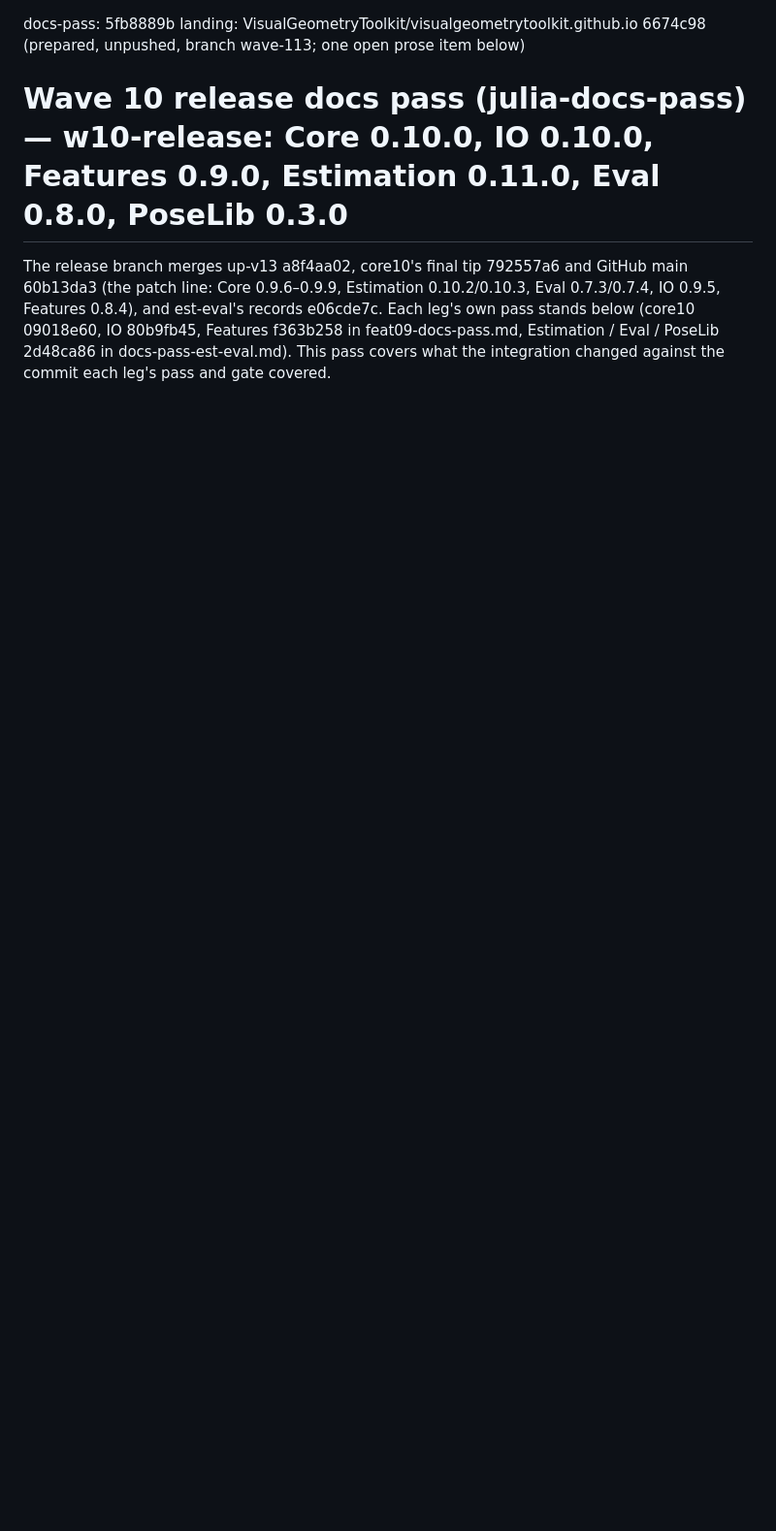
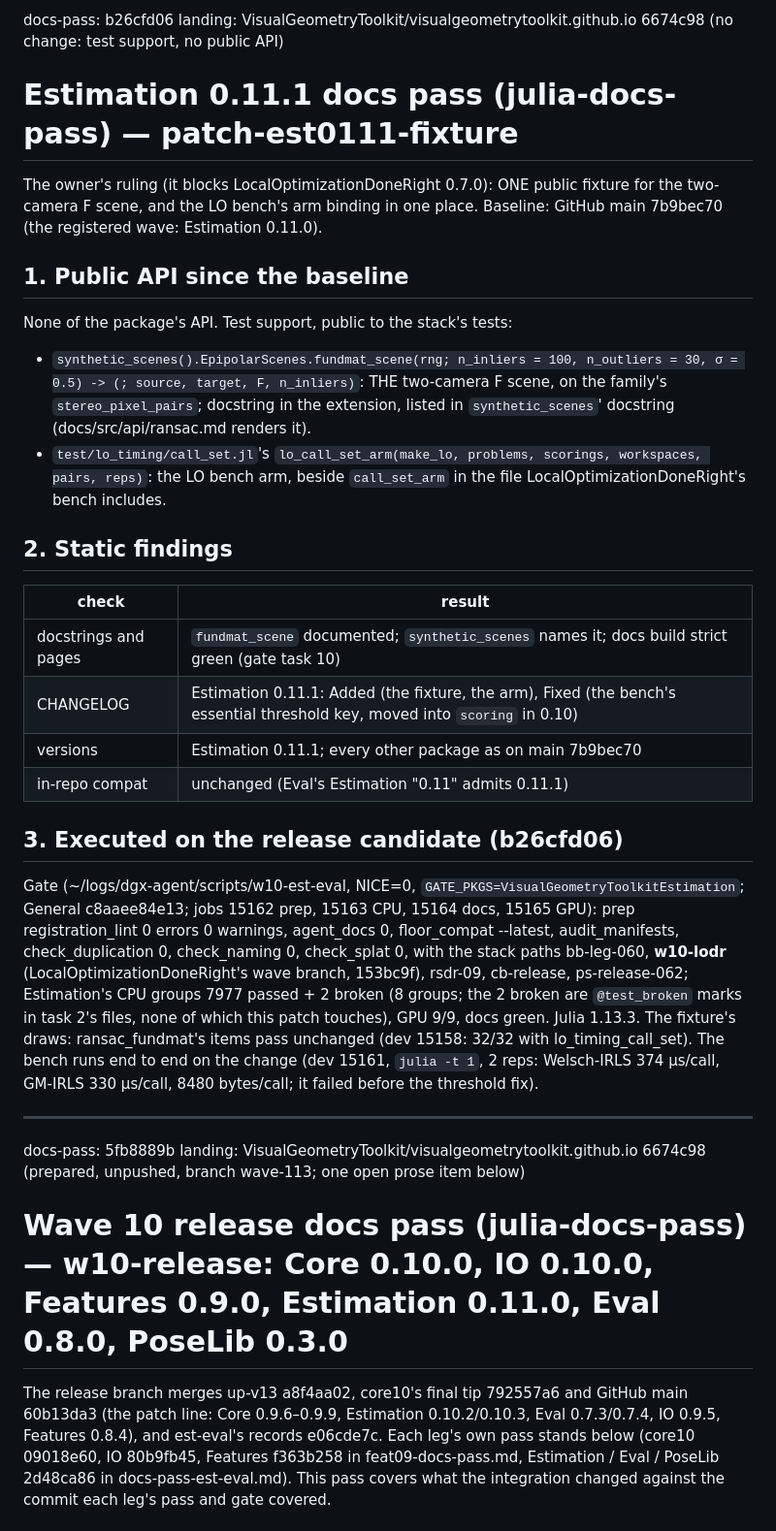
Before and after one commit to VisualGeometryToolkit/VisualGeometryToolkit.jl, a Markdown page: .release/docs-pass.md, the part around the change. Shown at 97% size. Drawn GitHub-style; blank space fills up the shorter version.

Commit message:
Release records: the Estimation 0.11.1 docs pass and duplication checklist (the two-camera F scene and the LO bench arm, one copy each), and its gate (Julia 1.13.3, CPU, GPU, strict, docs; b26cfd06; check_duplication 0 with LODR's wave branch)

```diff
--- a/.release/docs-pass.md
+++ b/.release/docs-pass.md
@@ -1,3 +1,42 @@
+docs-pass: b26cfd06
+landing: VisualGeometryToolkit/visualgeometrytoolkit.github.io 6674c98 (no change: test support, no public API)
+
+# Estimation 0.11.1 docs pass (julia-docs-pass) — patch-est0111-fixture
+
+The owner's ruling (it blocks LocalOptimizationDoneRight 0.7.0): ONE public fixture for the two-camera F scene, and the
+LO bench's arm binding in one place. Baseline: GitHub main 7b9bec70 (the registered wave: Estimation 0.11.0).
+
+## 1. Public API since the baseline
+
+None of the package's API. Test support, public to the stack's tests:
+- `synthetic_scenes().EpipolarScenes.fundmat_scene(rng; n_inliers = 100, n_outliers = 30, σ = 0.5) -> (; source, target,
+  F, n_inliers)`: THE two-camera F scene, on the family's `stereo_pixel_pairs`; docstring in the extension, listed in
+  `synthetic_scenes`' docstring (docs/src/api/ransac.md renders it).
+- `test/lo_timing/call_set.jl`'s `lo_call_set_arm(make_lo, problems, scorings, workspaces, pairs, reps)`: the LO bench
+  arm, beside `call_set_arm` in the file LocalOptimizationDoneRight's bench includes.
+
+## 2. Static findings
+
+| check | result |
+|---|---|
+| docstrings and pages | `fundmat_scene` documented; `synthetic_scenes` names it; docs build strict green (gate task 10) |
+| CHANGELOG | Estimation 0.11.1: Added (the fixture, the arm), Fixed (the bench's essential threshold key, moved into `scoring` in 0.10) |
+| versions | Estimation 0.11.1; every other package as on main 7b9bec70 |
+| in-repo compat | unchanged (Eval's Estimation "0.11" admits 0.11.1) |
+
+## 3. Executed on the release candidate (b26cfd06)
+
+Gate (~/logs/dgx-agent/scripts/w10-est-eval, NICE=0, `GATE_PKGS=VisualGeometryToolkitEstimation`; General c8aaee84e13;
+jobs 15162 prep, 15163 CPU, 15164 docs, 15165 GPU): prep registration_lint 0 errors 0 warnings, agent_docs 0,
+floor_compat --latest, audit_manifests, check_duplication 0, check_naming 0, check_splat 0, with the stack paths
+bb-leg-060, **w10-lodr** (LocalOptimizationDoneRight's wave branch, 153bc9f), rsdr-09, cb-release, ps-release-062;
+Estimation's CPU groups 7977 passed + 2 broken (8 groups; the 2 broken are `@test_broken` marks in task 2's files, none of which this patch touches), GPU 9/9, docs green.
+Julia 1.13.3. The fixture's draws: ransac_fundmat's items pass unchanged (dev 15158: 32/32 with lo_timing_call_set).
+The bench runs end to end on the change (dev 15161, `julia -t 1`, 2 reps: Welsch-IRLS 374 µs/call, GM-IRLS 330 µs/call,
+8480 bytes/call; it failed before the threshold fix).
+
+---
+
 docs-pass: 5fb8889b
 landing: VisualGeometryToolkit/visualgeometrytoolkit.github.io 6674c98 (prepared, unpushed, branch wave-113; one open prose item below)
 
```
Also changed, not shown: .release/duplication-checklist.md (+18 -0 lines).
